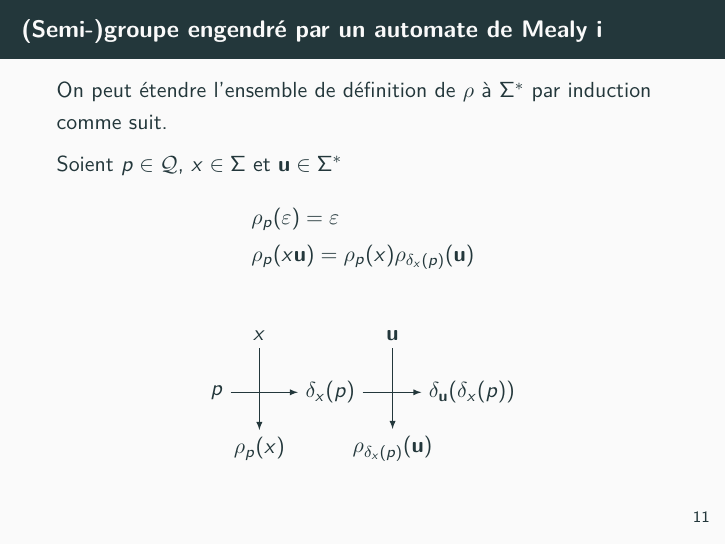
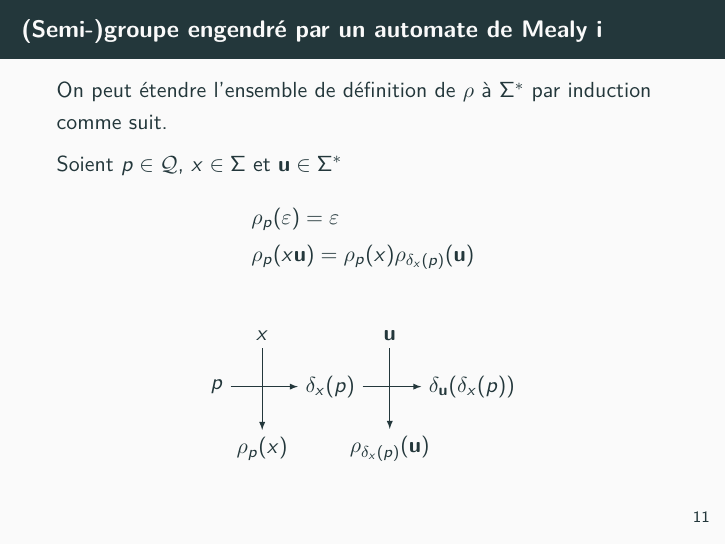
Before and after one commit to Peaupote/mealy-automate, LaTeX slides (rapport/presentation.tex): page 23 of 58. Compiled offline with pdfLaTeX.

Commit message:
meilleur diagrame

```diff
--- a/rapport/presentation.tex
+++ b/rapport/presentation.tex
@@ -335,15 +335,15 @@
   \begin{figure}[!ht]
     \begin{center}
       \begin{tikzpicture}
-        \coordinate (P1) at (0.5,0);
-        \coordinate (P2) at (2.5,0);
-        \coordinate (Q1) at (5,0);
+        \coordinate (P1) at (0.5,0.1);
+        \coordinate (P2) at (2.5,0.1);
+        \coordinate (Q1) at (5,0.1);
 
-        \coordinate (00) at (1.25,1);
-        \coordinate (01) at (3.60,1);
+        \coordinate (00) at (1.3,1);
+        \coordinate (01) at (3.55,1);
 
-        \coordinate (10) at (1.25,-1);
-        \coordinate (11) at (3.60,-1);
+        \coordinate (10) at (1.3,-1);
+        \coordinate (11) at (3.55,-1);
 
         \node (PP1) at (P1) {$p$};
         \node (PP2) at (P2) {$\delta_x(p)$};
```
